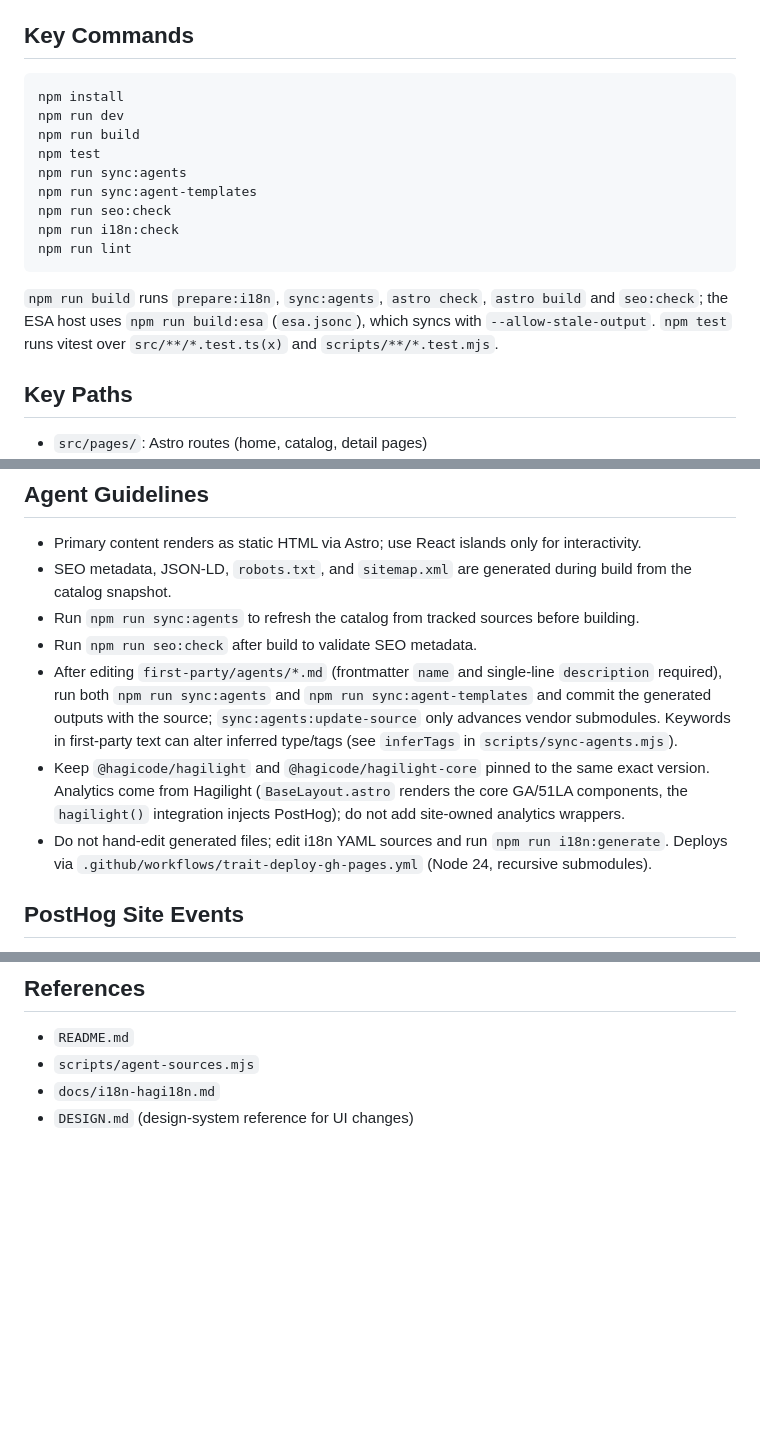
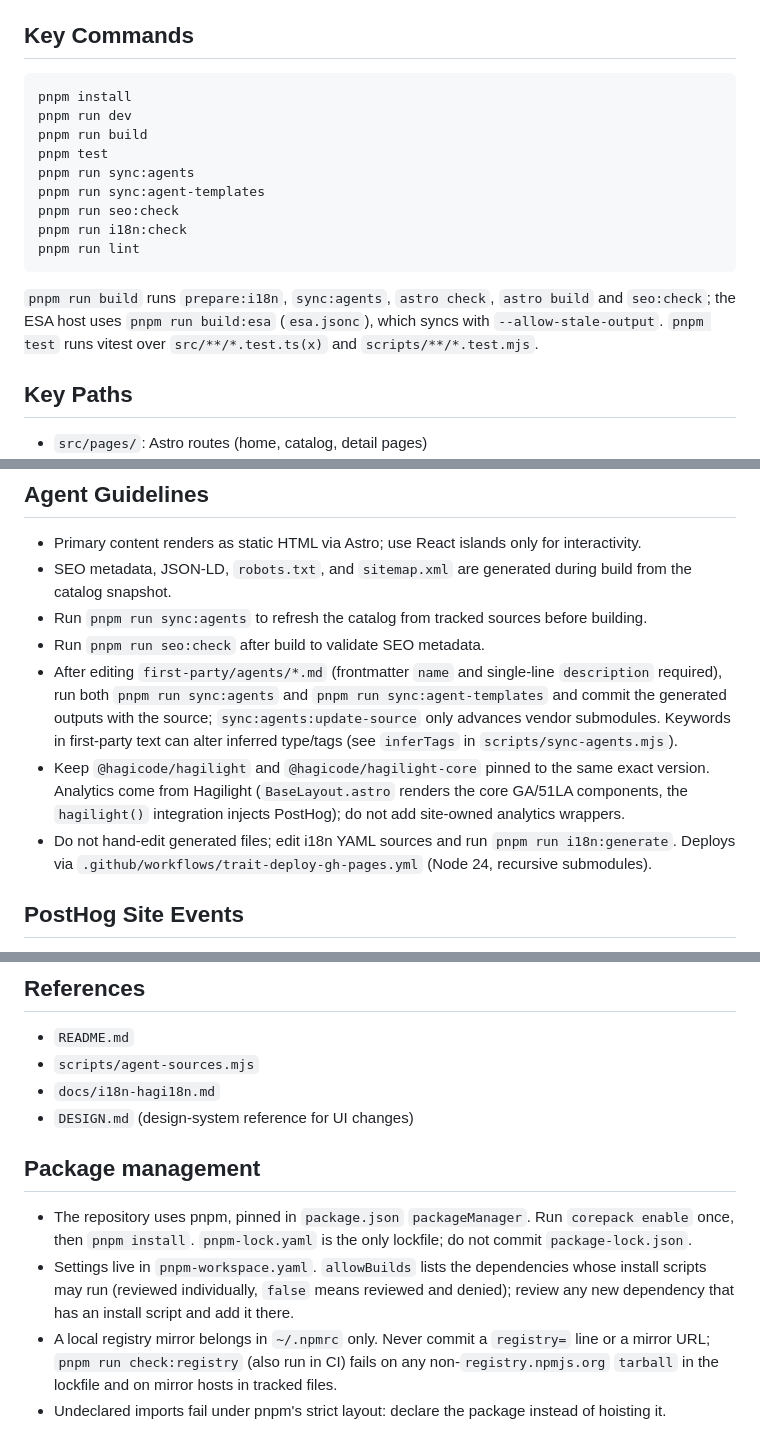
Before and after one commit to HagiCode-org/trait, a Markdown page: AGENTS.md, 3 parts joined by grey strips. Rendered like a GitHub page; blank space fills up the shorter version.

````diff
--- a/AGENTS.md
+++ b/AGENTS.md
@@ -15,18 +15,18 @@ Run commands from `repos/trait/`.
 ## Key Commands
 
 ```bash
-npm install
-npm run dev
-npm run build
-npm test
-npm run sync:agents
-npm run sync:agent-templates
-npm run seo:check
-npm run i18n:check
-npm run lint
+pnpm install
+pnpm run dev
+pnpm run build
+pnpm test
+pnpm run sync:agents
+pnpm run sync:agent-templates
+pnpm run seo:check
+pnpm run i18n:check
+pnpm run lint
 ```
 
-`npm run build` runs `prepare:i18n`, `sync:agents`, `astro check`, `astro build` and `seo:check`; the ESA host uses `npm run build:esa` (`esa.jsonc`), which syncs with `--allow-stale-output`. `npm test` runs vitest over `src/**/*.test.ts(x)` and `scripts/**/*.test.mjs`.
+`pnpm run build` runs `prepare:i18n`, `sync:agents`, `astro check`, `astro build` and `seo:check`; the ESA host uses `pnpm run build:esa` (`esa.jsonc`), which syncs with `--allow-stale-output`. `pnpm test` runs vitest over `src/**/*.test.ts(x)` and `scripts/**/*.test.mjs`.
 
 ## Key Paths
 
@@ -41,11 +41,11 @@ npm run lint
 
 - Primary content renders as static HTML via Astro; use React islands only for interactivity.
 - SEO metadata, JSON-LD, `robots.txt`, and `sitemap.xml` are generated during build from the catalog snapshot.
-- Run `npm run sync:agents` to refresh the catalog from tracked sources before building.
-- Run `npm run seo:check` after build to validate SEO metadata.
-- After editing `first-party/agents/*.md` (frontmatter `name` and single-line `description` required), run both `npm run sync:agents` and `npm run sync:agent-templates` and commit the generated outputs with the source; `sync:agents:update-source` only advances vendor submodules. Keywords in first-party text can alter inferred type/tags (see `inferTags` in `scripts/sync-agents.mjs`).
+- Run `pnpm run sync:agents` to refresh the catalog from tracked sources before building.
+- Run `pnpm run seo:check` after build to validate SEO metadata.
+- After editing `first-party/agents/*.md` (frontmatter `name` and single-line `description` required), run both `pnpm run sync:agents` and `pnpm run sync:agent-templates` and commit the generated outputs with the source; `sync:agents:update-source` only advances vendor submodules. Keywords in first-party text can alter inferred type/tags (see `inferTags` in `scripts/sync-agents.mjs`).
 - Keep `@hagicode/hagilight` and `@hagicode/hagilight-core` pinned to the same exact version. Analytics come from Hagilight (`BaseLayout.astro` renders the core GA/51LA components, the `hagilight()` integration injects PostHog); do not add site-owned analytics wrappers.
-- Do not hand-edit generated files; edit i18n YAML sources and run `npm run i18n:generate`. Deploys via `.github/workflows/trait-deploy-gh-pages.yml` (Node 24, recursive submodules).
+- Do not hand-edit generated files; edit i18n YAML sources and run `pnpm run i18n:generate`. Deploys via `.github/workflows/trait-deploy-gh-pages.yml` (Node 24, recursive submodules).
 
 ## PostHog Site Events
 
@@ -70,3 +70,10 @@ Rules:
 - `scripts/agent-sources.mjs`
 - `docs/i18n-hagi18n.md`
 - `DESIGN.md` (design-system reference for UI changes)
+
+## Package management
+
+- The repository uses pnpm, pinned in `package.json` `packageManager`. Run `corepack enable` once, then `pnpm install`. `pnpm-lock.yaml` is the only lockfile; do not commit `package-lock.json`.
+- Settings live in `pnpm-workspace.yaml`. `allowBuilds` lists the dependencies whose install scripts may run (reviewed individually, `false` means reviewed and denied); review any new dependency that has an install script and add it there.
+- A local registry mirror belongs in `~/.npmrc` only. Never commit a `registry=` line or a mirror URL; `pnpm run check:registry` (also run in CI) fails on any non-`registry.npmjs.org` `tarball` in the lockfile and on mirror hosts in tracked files.
+- Undeclared imports fail under pnpm's strict layout: declare the package instead of hoisting it.
````
Also changed, not shown: docs/i18n-hagi18n.md (+22 -22 lines).
